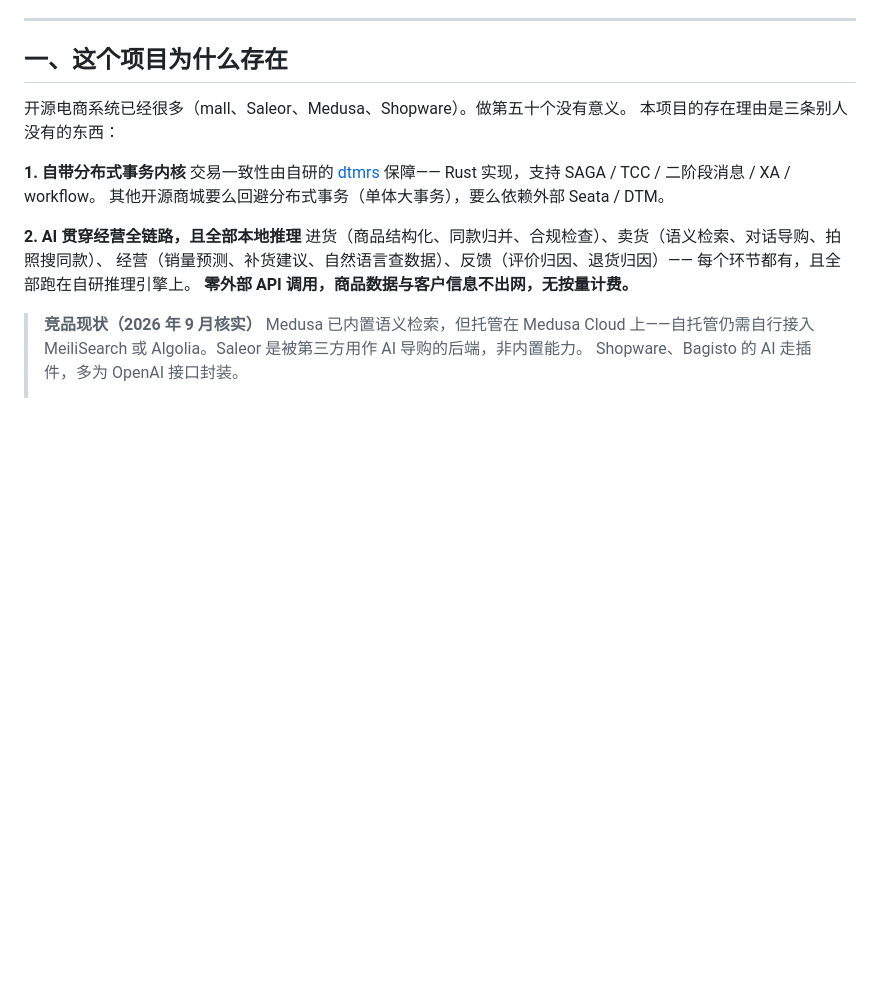
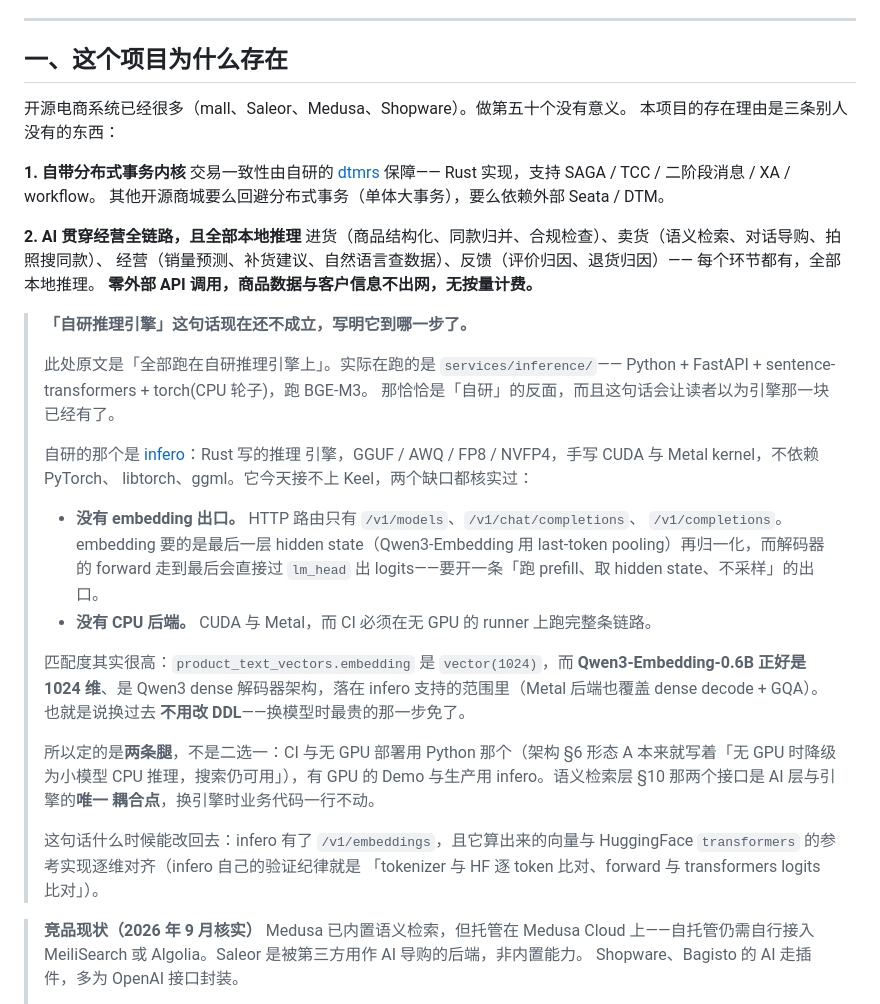
Before and after one commit to jackwangfeng/keel, a Markdown page: docs/电商系统-总体架构.md, the part around the change. GitHub-like rendering; blank space fills up the shorter version.

Commit message:
docs: 「全部跑在自研推理引擎上」这句话今天是假的
§1 的卖点第二条写着「全部跑在自研推理引擎上」。实际在跑的是
services/inference/——Python + FastAPI + sentence-transformers + torch，
跑 BGE-M3。那恰恰是「自研」的反面，而且这句话会让读者以为引擎那块已经有了。

自研的那个是 infero（Rust，GGUF/AWQ/FP8/NVFP4，手写 CUDA 与 Metal kernel）。
核实过它今天接不上，两个缺口：HTTP 路由只有 models/chat/completions，没有
embedding 出口（embedding 要的是最后一层 hidden state 再归一化，而解码器
forward 到最后会直接过 lm_head 出 logits）；以及没有 CPU 后端，而 CI 必须
在无 GPU 的 runner 上跑完整条链路。

匹配度其实很高：向量列是 vector(1024)，而 Qwen3-Embedding-0.6B 正好 1024 维、
是 Qwen3 dense 架构，在 infero 支持范围内——换过去不用改 DDL，换模型时最贵
的那一步免了。

所以定两条腿而不是二选一：CI 与无 GPU 部署用 Python 那个（形态 A 本来就写着
无 GPU 降级 CPU 推理），有 GPU 的 Demo 与生产用 infero。§10 那两个接口是唯一
耦合点，换引擎业务代码一行不动。这句话能改回去的条件也写进去了。

Co-Authored-By: Claude Opus 5 (1M context) <noreply@anthropic.com>

```diff
--- a/docs/电商系统-总体架构.md
+++ b/docs/电商系统-总体架构.md
@@ -19,8 +19,38 @@ Rust 实现，支持 SAGA / TCC / 二阶段消息 / XA / workflow。
 **2. AI 贯穿经营全链路，且全部本地推理**
 进货（商品结构化、同款归并、合规检查）、卖货（语义检索、对话导购、拍照搜同款）、
 经营（销量预测、补货建议、自然语言查数据）、反馈（评价归因、退货归因）——
-每个环节都有，且全部跑在自研推理引擎上。
+每个环节都有，全部本地推理。
 **零外部 API 调用，商品数据与客户信息不出网，无按量计费。**
+
+> **「自研推理引擎」这句话现在还不成立，写明它到哪一步了。**
+>
+> 此处原文是「全部跑在自研推理引擎上」。实际在跑的是 `services/inference/`——
+> Python + FastAPI + sentence-transformers + torch(CPU 轮子)，跑 BGE-M3。
+> 那恰恰是「自研」的反面，而且这句话会让读者以为引擎那一块已经有了。
+>
+> 自研的那个是 [infero](https://github.com/jackwangfeng/infero)：Rust 写的推理
+> 引擎，GGUF / AWQ / FP8 / NVFP4，手写 CUDA 与 Metal kernel，不依赖 PyTorch、
+> libtorch、ggml。它今天接不上 Keel，两个缺口都核实过：
+>
+> - **没有 embedding 出口。** HTTP 路由只有 `/v1/models`、`/v1/chat/completions`、
+>   `/v1/completions`。embedding 要的是最后一层 hidden state（Qwen3-Embedding 用
+>   last-token pooling）再归一化，而解码器的 forward 走到最后会直接过 `lm_head`
+>   出 logits——要开一条「跑 prefill、取 hidden state、不采样」的出口。
+> - **没有 CPU 后端。** CUDA 与 Metal，而 CI 必须在无 GPU 的 runner 上跑完整条链路。
+>
+> 匹配度其实很高：`product_text_vectors.embedding` 是 `vector(1024)`，而
+> **Qwen3-Embedding-0.6B 正好是 1024 维**、是 Qwen3 dense 解码器架构，落在
+> infero 支持的范围里（Metal 后端也覆盖 dense decode + GQA）。也就是说换过去
+> **不用改 DDL**——换模型时最贵的那一步免了。
+>
+> 所以定的是**两条腿**，不是二选一：CI 与无 GPU 部署用 Python 那个（架构 §6
+> 形态 A 本来就写着「无 GPU 时降级为小模型 CPU 推理，搜索仍可用」），有 GPU
+> 的 Demo 与生产用 infero。语义检索层 §10 那两个接口是 AI 层与引擎的**唯一
+> 耦合点**，换引擎时业务代码一行不动。
+>
+> 这句话什么时候能改回去：infero 有了 `/v1/embeddings`，且它算出来的向量与
+> HuggingFace `transformers` 的参考实现逐维对齐（infero 自己的验证纪律就是
+> 「tokenizer 与 HF 逐 token 比对、forward 与 transformers logits 比对」）。
 
 > **竞品现状（2026 年 9 月核实）**
 > Medusa 已内置语义检索，但托管在 Medusa Cloud 上——自托管仍需自行接入
```
